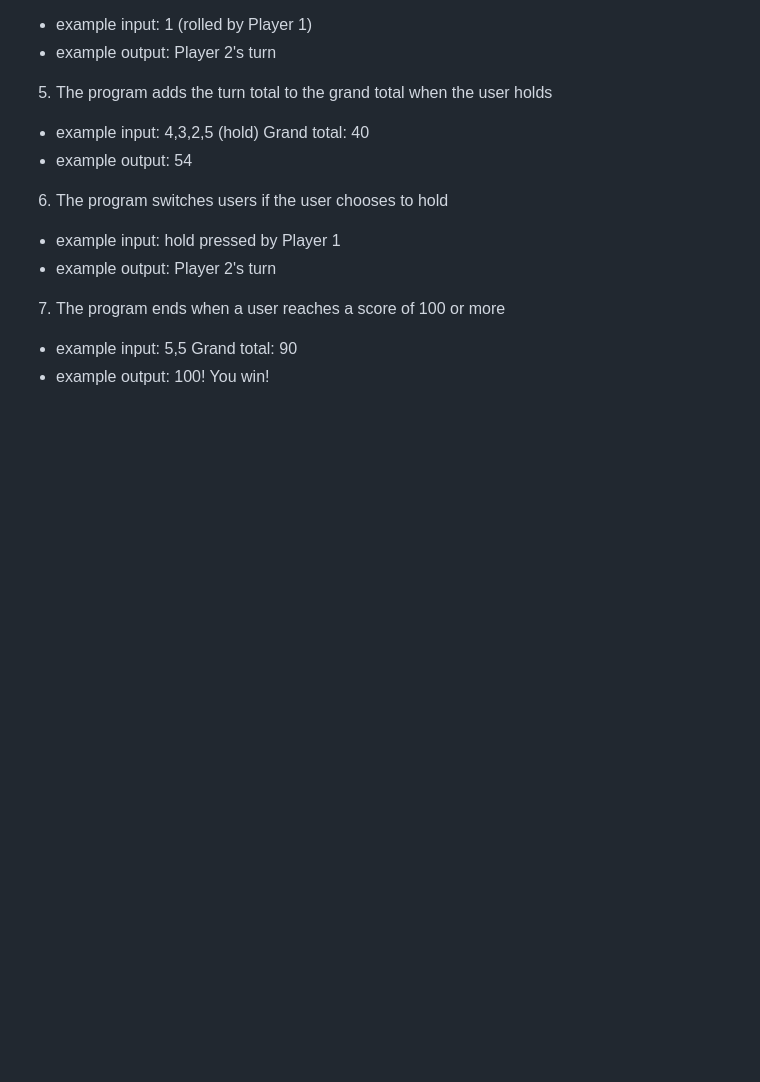
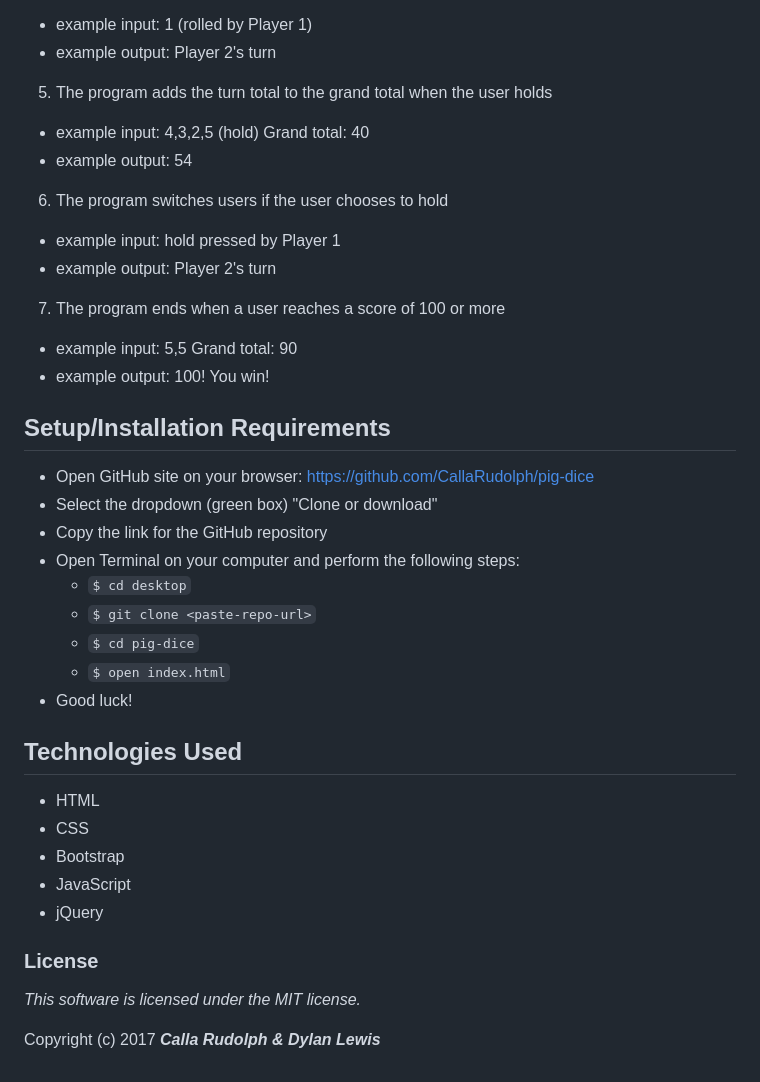
Before and after one commit to CallaRudolph/pig-dice, a Markdown page: README.md, the part around the change printed below. GitHub-like rendering; blank space fills up the shorter version.

```diff
--- a/README.md
+++ b/README.md
@@ -25,3 +39,29 @@
 7. The program ends when a user reaches a score of 100 or more
   - example input: 5,5 Grand total: 90
   - example output: 100! You win!
+
+## Setup/Installation Requirements
+
+* Open GitHub site on your browser: https://github.com/CallaRudolph/pig-dice
+* Select the dropdown (green box) "Clone or download"
+* Copy the link for the GitHub repository
+* Open Terminal on your computer and perform the following steps:
+  * `$ cd desktop`
+  * `$ git clone <paste-repo-url>`
+  * `$ cd pig-dice`
+  * `$ open index.html`
+* Good luck!
+
+## Technologies Used
+
+* HTML
+* CSS
+* Bootstrap
+* JavaScript
+* jQuery
+
+### License
+
+_This software is licensed under the MIT license._
+
+Copyright (c) 2017 **_Calla Rudolph & Dylan Lewis_**
```
Also changed, not shown: other parts of README.md (+15 -1 lines), css/img/dice.png (renamed from dice.png), css/img/screenshot.png (added), 1 other file.
